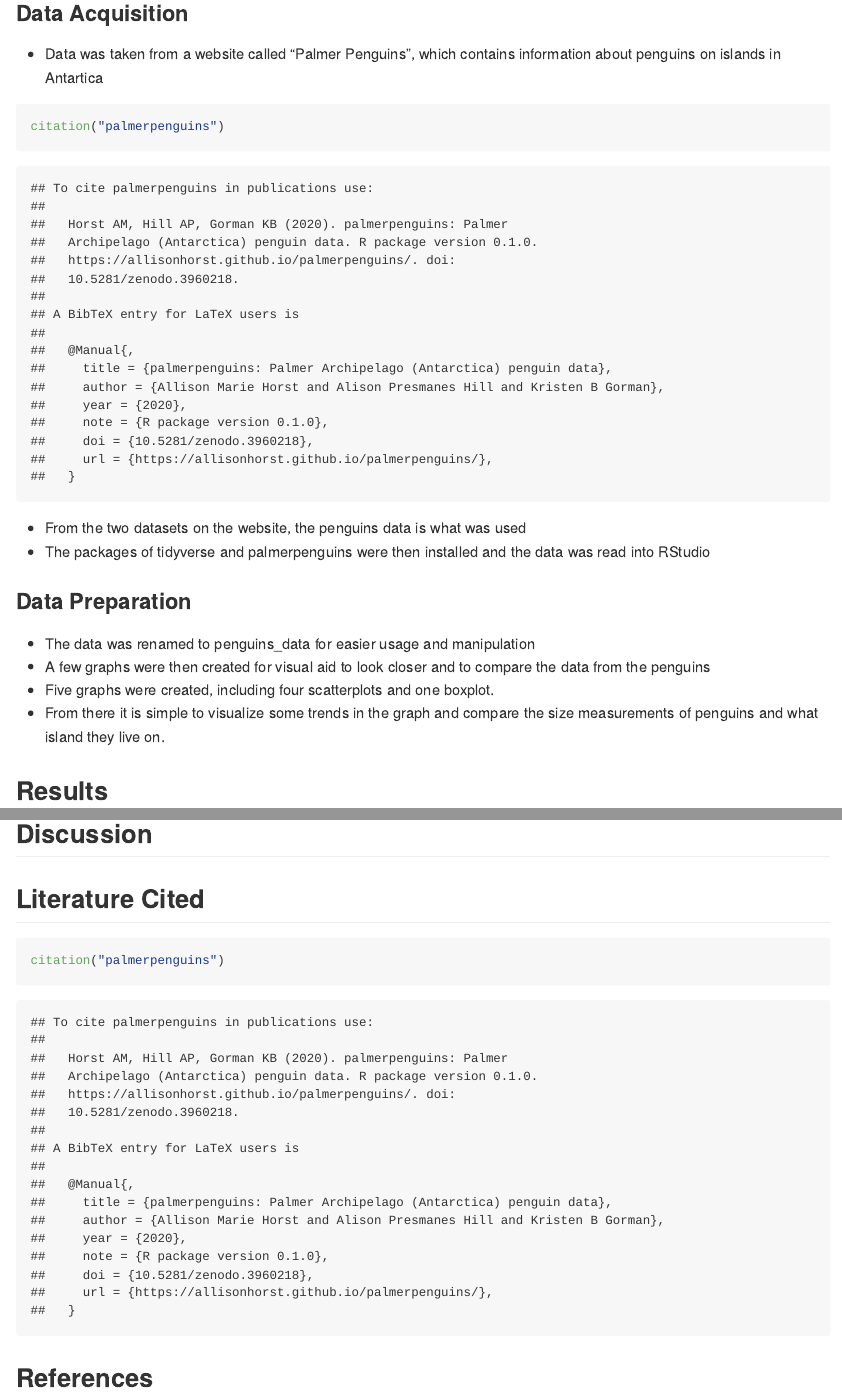
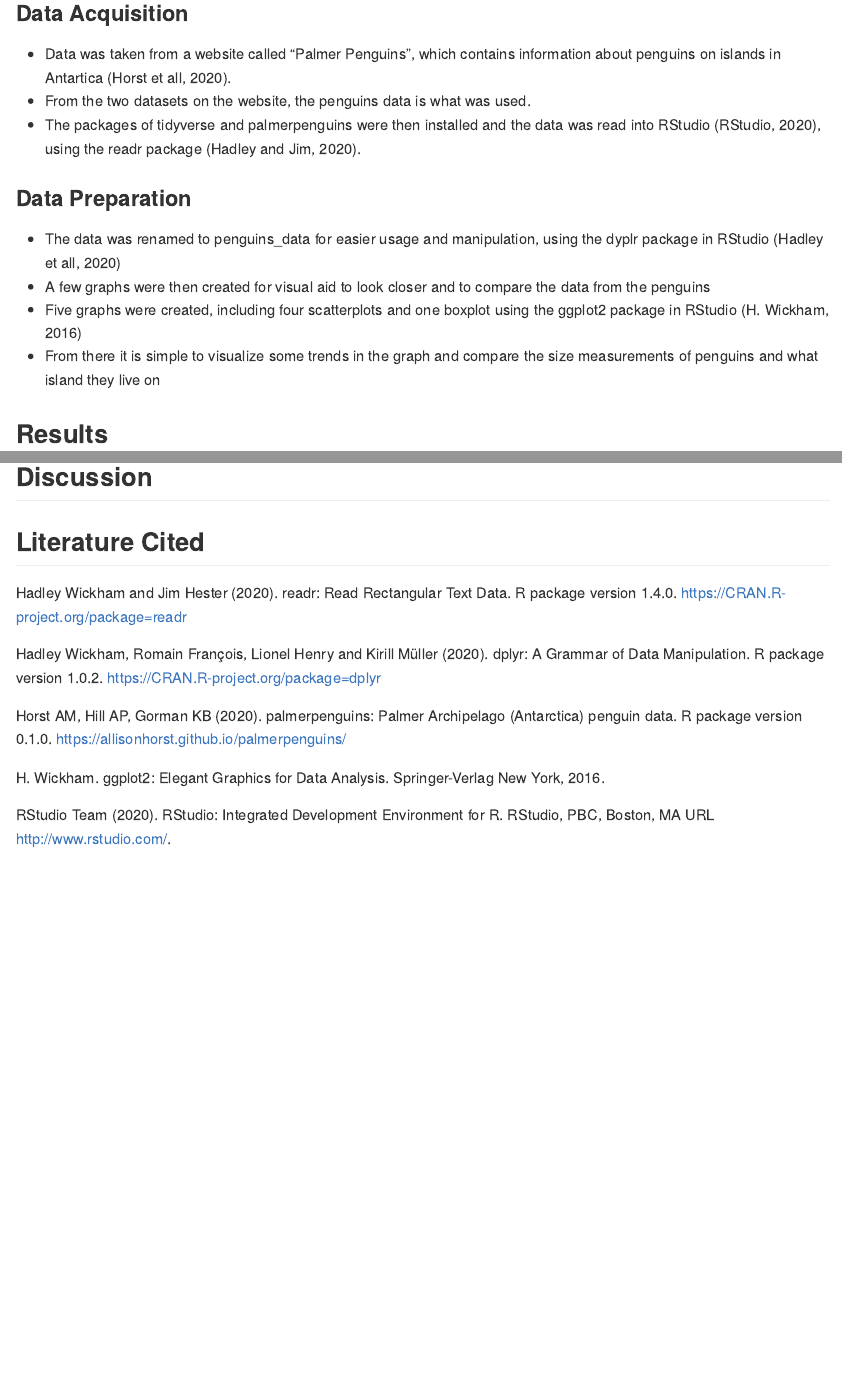
Before and after one commit to BIOL275-MSUM/eda-milleramara4, an R Markdown document (README.Rmd): the page in a window 1100 px wide, from 1690 px down, and a second part further down, joined at a grey line. Rendered offline with R 4.5, knitr and Pandoc, with nearby package versions; long lines of code are wrapped.

Commit message:
2nd Methods Commit

````diff
--- a/README.Rmd
+++ b/README.Rmd
@@ -27,20 +27,16 @@ From the Palmer Penguins site, there were two datasets that could be explored. T
 
 ### Data Acquisition
 
-- Data was taken from a website called "Palmer Penguins", which contains information about penguins on islands in Antartica
-```{r}
-citation("palmerpenguins")
-```
-
-- From the two datasets on the website, the penguins data is what was used
-- The packages of tidyverse and palmerpenguins were then installed and the data was read into RStudio
+- Data was taken from a website called "Palmer Penguins", which contains information about penguins on islands in Antartica (Horst et all, 2020).
+- From the two datasets on the website, the penguins data is what was used.
+- The packages of tidyverse and palmerpenguins were then installed and the data was read into RStudio (RStudio, 2020), using the readr package (Hadley and Jim, 2020).
 
 ### Data Preparation
 
-- The data was renamed to penguins_data for easier usage and manipulation
+- The data was renamed to penguins_data for easier usage and manipulation, using the dyplr package in RStudio (Hadley et all, 2020)
 - A few graphs were then created for visual aid to look closer and to compare the data from the penguins
-- Five graphs were created, including four scatterplots and one boxplot.
-- From there it is simple to visualize some trends in the graph and compare the size measurements of penguins and what island they live on.
+- Five graphs were created, including four scatterplots and one boxplot using the ggplot2 package in RStudio (H. Wickham, 2016)
+- From there it is simple to visualize some trends in the graph and compare the size measurements of penguins and what island they live on
 
 ## Results
 
@@ -97,9 +93,19 @@ flipper_boxplot
 
 ## Literature Cited
 
-```{r}
-citation("palmerpenguins")
-```
+  Hadley Wickham and Jim Hester (2020). readr: Read Rectangular Text Data. R
+   package version 1.4.0. https://CRAN.R-project.org/package=readr
 
+  Hadley Wickham, Romain François, Lionel Henry and Kirill Müller (2020). dplyr: A
+   Grammar of Data Manipulation. R package version 1.0.2.
+   https://CRAN.R-project.org/package=dplyr
 
-## References
+  Horst AM, Hill AP, Gorman KB (2020). palmerpenguins: Palmer Archipelago
+   (Antarctica) penguin data. R package version 0.1.0.
+   https://allisonhorst.github.io/palmerpenguins/
+
+  H. Wickham. ggplot2: Elegant Graphics for Data Analysis. Springer-Verlag New
+    York, 2016.
+
+  RStudio Team (2020). RStudio: Integrated Development Environment for R. RStudio,
+    PBC, Boston, MA URL http://www.rstudio.com/.
````
Also changed, not shown: practice_for_project.R (+9 -0 lines).
